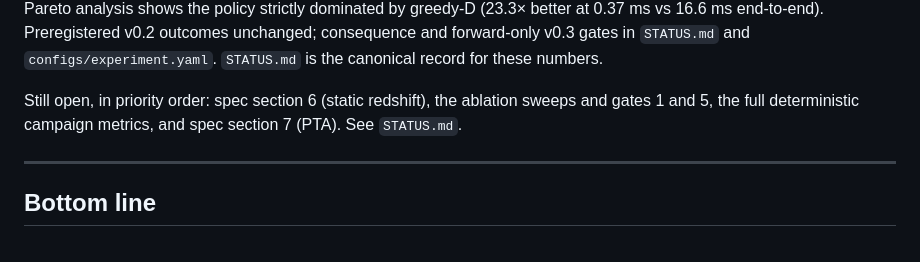
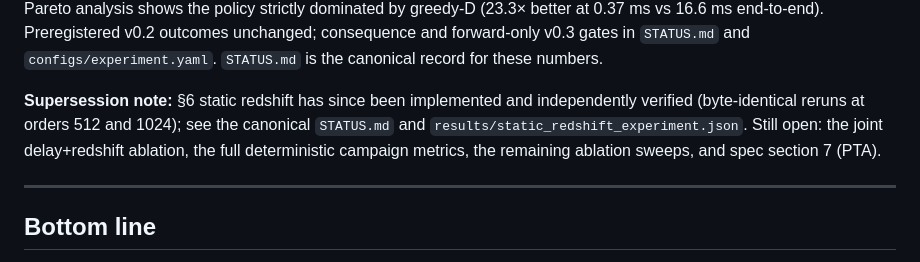
Before and after one commit to internalerror404/quantumsensing, a Markdown page: REVIEW.md, the part around the change. GitHub-like rendering.

```diff
--- a/REVIEW.md
+++ b/REVIEW.md
@@ -74,8 +74,10 @@ policy strictly dominated by greedy-D (23.3× better at 0.37 ms vs 16.6 ms end-t
 Preregistered v0.2 outcomes unchanged; consequence and forward-only v0.3 gates in `STATUS.md`
 and `configs/experiment.yaml`. `STATUS.md` is the canonical record for these numbers.
 
-Still open, in priority order: spec section 6 (static redshift), the ablation sweeps and gates
-1 and 5, the full deterministic campaign metrics, and spec section 7 (PTA). See `STATUS.md`.
+**Supersession note:** §6 static redshift has since been implemented and independently verified
+(byte-identical reruns at orders 512 and 1024); see the canonical `STATUS.md` and
+`results/static_redshift_experiment.json`. Still open: the joint delay+redshift ablation, the
+full deterministic campaign metrics, the remaining ablation sweeps, and spec section 7 (PTA).
 
 ---
 
```
Also changed, not shown: README.md (+23 -0 lines), STATUS.md (+4 -2 lines).
